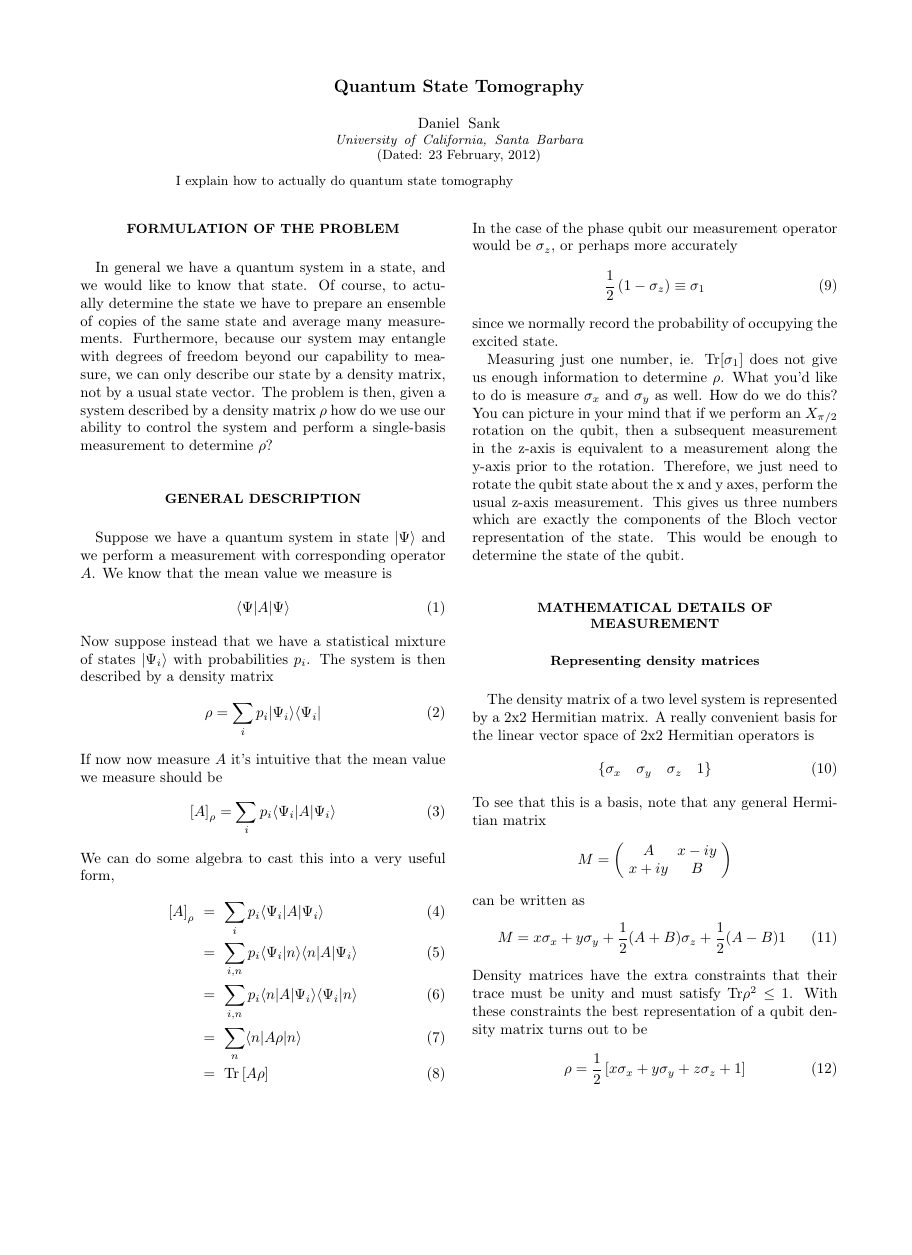
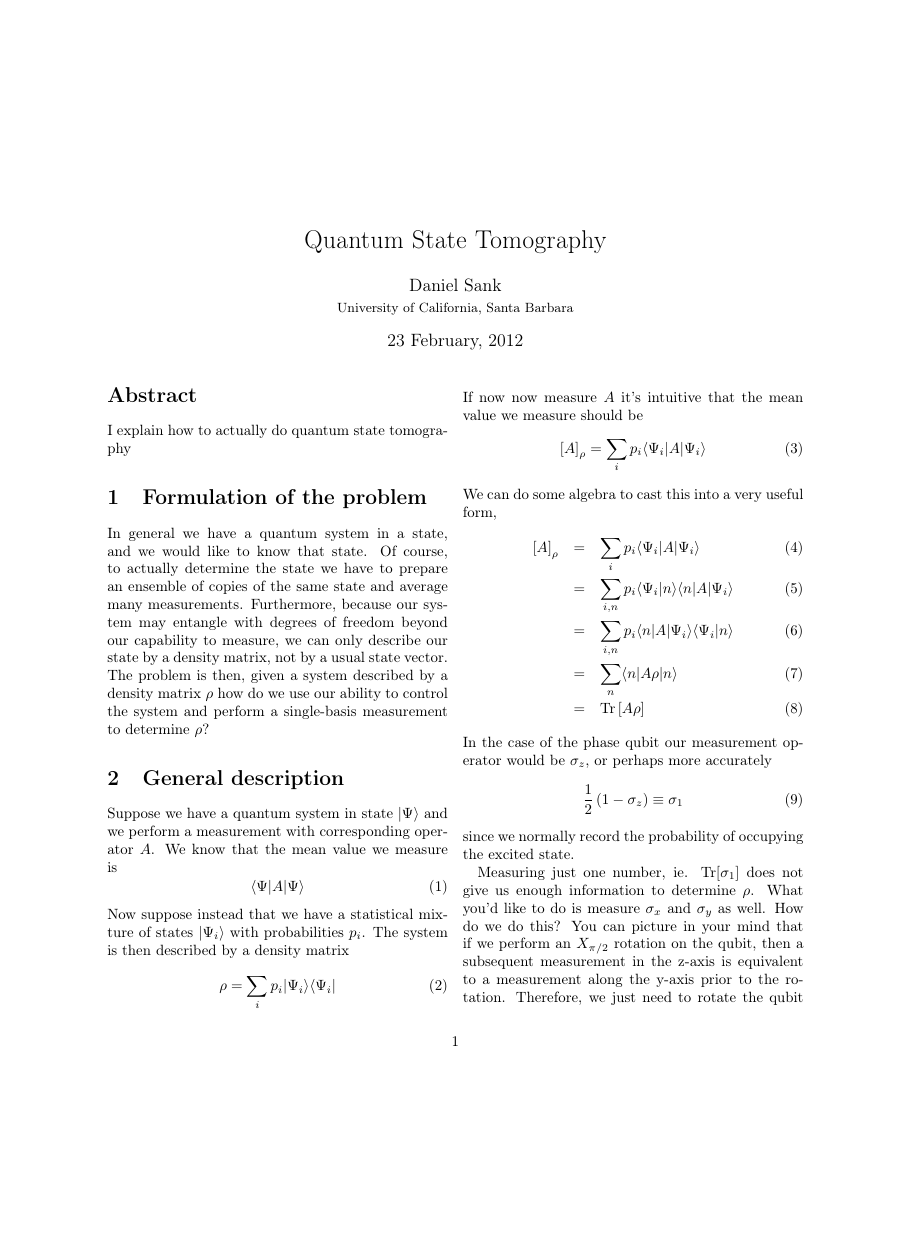
Before and after one commit to DanielSank/theory, a LaTeX paper (Quantum/StateTomography/state_tomography.tex): page 1 of 3 before the commit and page 1 of 4 after it, the shorter picture padded with empty space. Compiled offline with pdfLaTeX.

Commit message:
Fix up file names etc. in Quantum/.

```diff
--- a/Quantum/StateTomography/stateTomography.tex
+++ b/Quantum/StateTomography/state_tomography.tex
@@ -1,4 +1,4 @@
-\documentclass[twocolumn,english,aps,prl]{revtex4}
+\documentclass[twocolumn]{article}
 \usepackage[T1]{fontenc}
 \usepackage[latin9]{inputenc}
 \usepackage{amstext}
@@ -9,38 +9,17 @@
 \newcommand{\ket}[1]{|#1\rangle}
 \newcommand{\braket}[2]{\langle #1|#2\rangle}
 
-\makeatletter
-
-\@ifundefined{textcolor}{}
-{%
- \definecolor{BLACK}{gray}{0}
- \definecolor{WHITE}{gray}{1}
- \definecolor{RED}{rgb}{1,0,0}
- \definecolor{GREEN}{rgb}{0,1,0}
- \definecolor{BLUE}{rgb}{0,0,1}
- \definecolor{CYAN}{cmyk}{1,0,0,0}
- \definecolor{MAGENTA}{cmyk}{0,1,0,0}
- \definecolor{YELLOW}{cmyk}{0,0,1,0}
- }
-
-\makeatother
-
-\usepackage{babel}
+\title{Quantum State Tomography}
+\date{23 February, 2012}
+\author{Daniel Sank \\ \small{University of California, Santa Barbara}}
 
 \begin{document}
 
-\title{Quantum State Tomography}
+\maketitle
 
-\author{Daniel Sank}
-
-\affiliation{University of California, Santa Barbara}
-
-
-\date{23 February, 2012}
 \begin{abstract}
 I explain how to actually do quantum state tomography
 \end{abstract}
-\maketitle
 
 \section{Formulation of the problem}
 
```
Also changed, not shown: Quantum/Basics/main.tex (+4 -4 lines), Quantum/QuantumOscillator/quantum_oscillator.tex (renamed from Quantum/QuantumOscillator/QuantumOscillator.tex, +8 -6 lines), Quantum/Basics/equations_of_motion.tex (renamed from Quantum/Basics/equationsOfMotion.tex), Quantum/Basics/pauli_operators.tex (renamed from Quantum/Basics/pauliOperators.tex), Quantum/Basics/rotating_frame.tex (renamed from Quantum/Basics/rotatingFrame.tex), Quantum/Basics/time_dependent_perturbation_theory.tex (renamed from Quantum/Basics/timeDependentPerturbationTheory.tex), Quantum/DensityOperator/density_operator.tex (renamed from Quantum/DensityOperator/densityOperator.tex), Quantum/QuantumOscillator/coherent_states.tex (renamed from Quantum/QuantumOscillator/coherentStates.tex).
